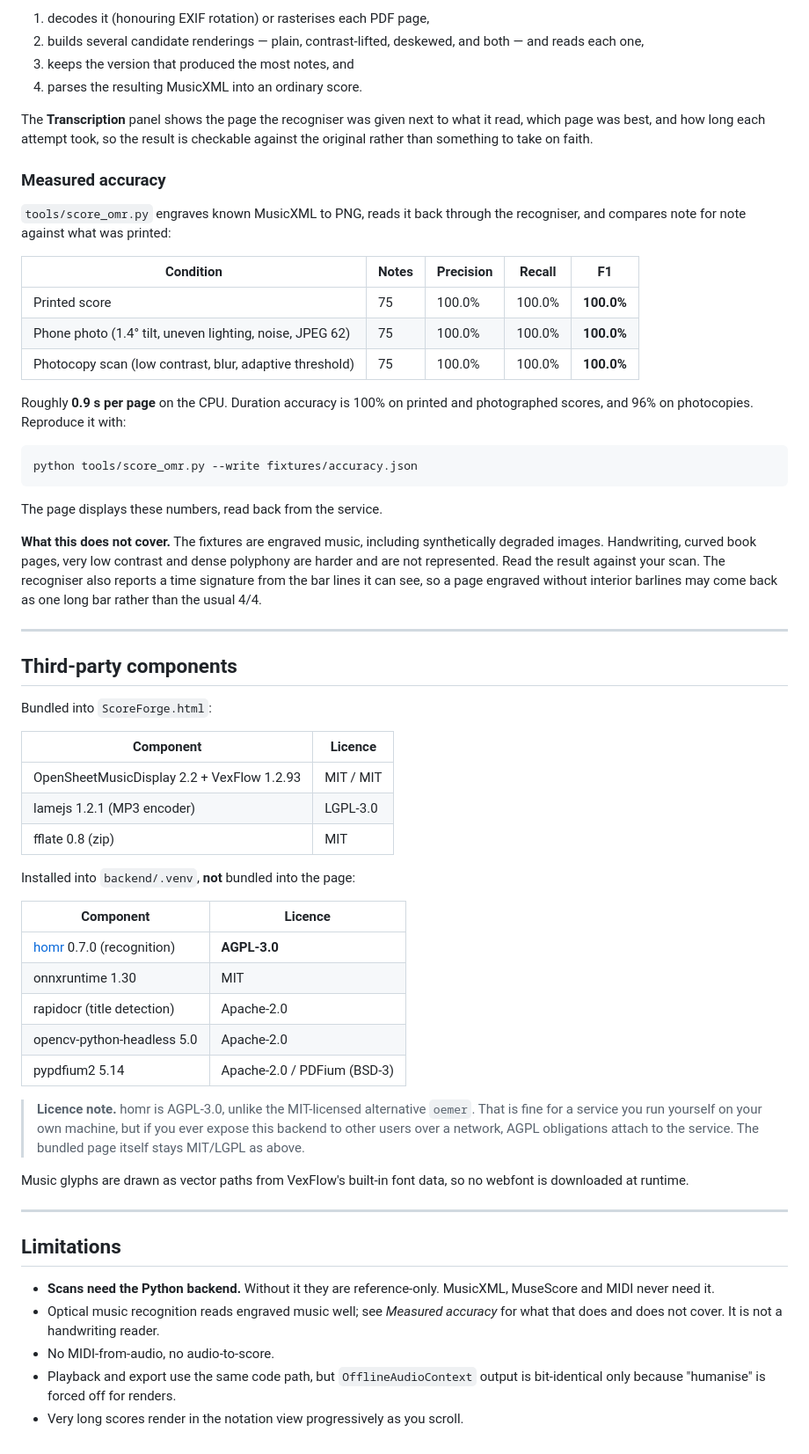
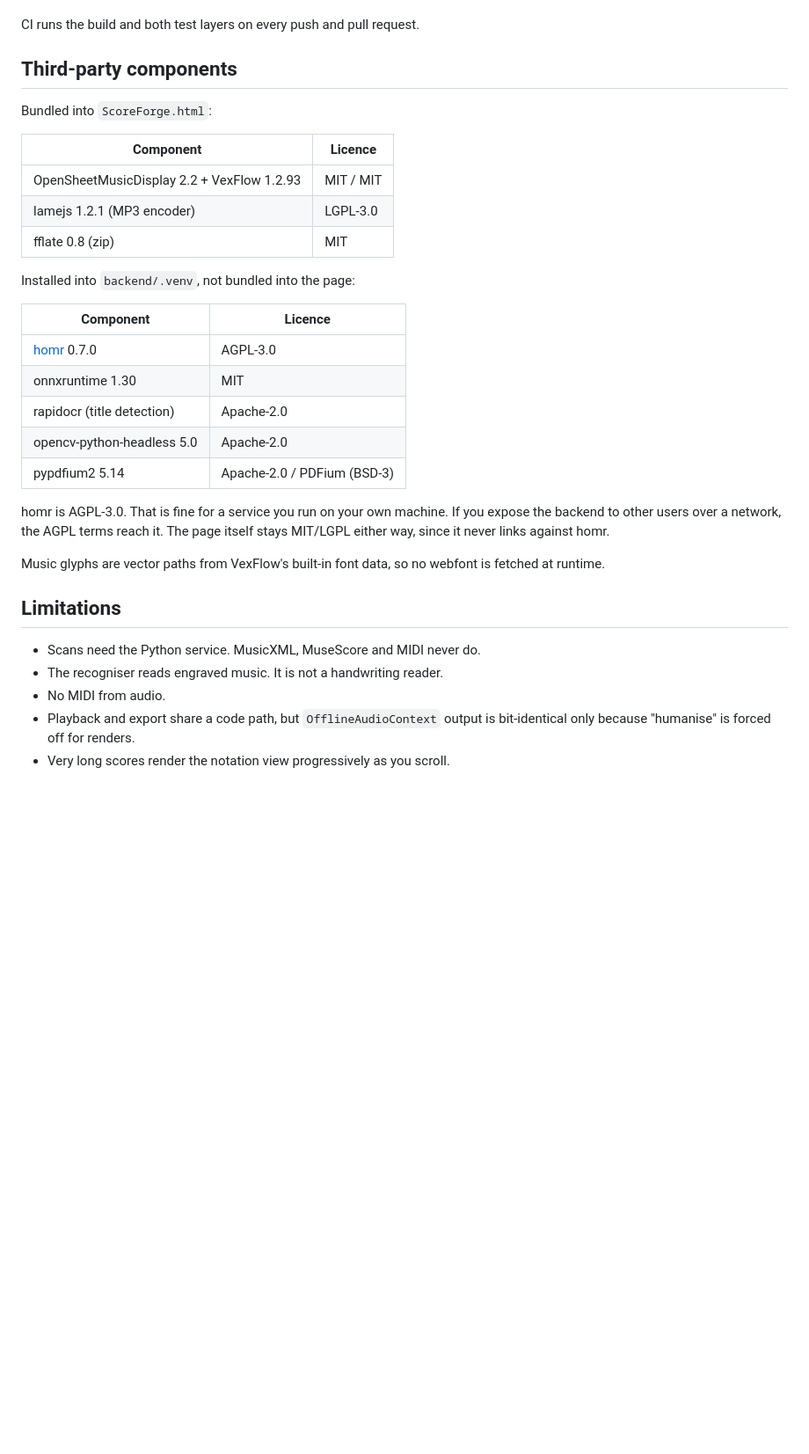
Before and after one commit to ScottYates/ScoreForge, a Markdown page: README.md, the part around one of its changes. Shown at 88% size. GitHub-like rendering; blank space fills up the shorter version.

````diff
--- a/README.md
+++ b/README.md
@@ -206,41 +213,4 @@ Dropping a scan on the page:
-1. decodes it (honouring EXIF rotation) or rasterises each PDF page,
-2. builds several candidate renderings — plain, contrast-lifted, deskewed, and
-   both — and reads each one,
-3. keeps the version that produced the most notes, and
-4. parses the resulting MusicXML into an ordinary score.
-
-The **Transcription** panel shows the page the recogniser was given next to what
-it read, which page was best, and how long each attempt took, so the result is
-checkable against the original rather than something to take on faith.
-
-### Measured accuracy
-
-`tools/score_omr.py` engraves known MusicXML to PNG, reads it back through the
-recogniser, and compares note for note against what was printed:
-
-| Condition | Notes | Precision | Recall | F1 |
-|---|---|---|---|---|
-| Printed score | 75 | 100.0% | 100.0% | **100.0%** |
-| Phone photo (1.4° tilt, uneven lighting, noise, JPEG 62) | 75 | 100.0% | 100.0% | **100.0%** |
-| Photocopy scan (low contrast, blur, adaptive threshold) | 75 | 100.0% | 100.0% | **100.0%** |
-
-Roughly **0.9 s per page** on the CPU. Duration accuracy is 100% on printed and
-photographed scores, and 96% on photocopies. Reproduce it with:
-
-```powershell
-python tools/score_omr.py --write fixtures/accuracy.json
-```
-
-The page displays these numbers, read back from the service.
-
-**What this does not cover.** The fixtures are engraved music, including
-synthetically degraded images. Handwriting, curved book pages, very low contrast
-and dense polyphony are harder and are not represented. Read the result against
-your scan. The recogniser also reports a time signature from the bar lines it
-can see, so a page engraved without interior barlines may come back as one long
-bar rather than the usual 4/4.
-
----
+CI runs the build and both test layers on every push and pull request.
 
 ## Third-party components
 
@@ -252,33 +222,28 @@ Bundled into `ScoreForge.html`:
 | lamejs 1.2.1 (MP3 encoder) | LGPL-3.0 |
 | fflate 0.8 (zip) | MIT |
 
-Installed into `backend/.venv`, **not** bundled into the page:
+Installed into `backend/.venv`, not bundled into the page:
 
 | Component | Licence |
 |---|---|
-| [homr](https://github.com/liebharc/homr) 0.7.0 (recognition) | **AGPL-3.0** |
+| [homr](https://github.com/liebharc/homr) 0.7.0 | AGPL-3.0 |
 | onnxruntime 1.30 | MIT |
 | rapidocr (title detection) | Apache-2.0 |
 | opencv-python-headless 5.0 | Apache-2.0 |
 | pypdfium2 5.14 | Apache-2.0 / PDFium (BSD-3) |
 
-> **Licence note.** homr is AGPL-3.0, unlike the MIT-licensed alternative
-> `oemer`. That is fine for a service you run yourself on your own machine, but
-> if you ever expose this backend to other users over a network, AGPL obligations
-> attach to the service. The bundled page itself stays MIT/LGPL as above.
+homr is AGPL-3.0. That is fine for a service you run on your own machine. If you
+expose the backend to other users over a network, the AGPL terms reach it. The
+page itself stays MIT/LGPL either way, since it never links against homr.
 
-Music glyphs are drawn as vector paths from VexFlow's built-in font data, so no
-webfont is downloaded at runtime.
-
----
+Music glyphs are vector paths from VexFlow's built-in font data, so no webfont
+is fetched at runtime.
 
 ## Limitations
 
-- **Scans need the Python backend.** Without it they are reference-only. MusicXML,
-  MuseScore and MIDI never need it.
-- Optical music recognition reads engraved music well; see *Measured accuracy*
-  for what that does and does not cover. It is not a handwriting reader.
-- No MIDI-from-audio, no audio-to-score.
-- Playback and export use the same code path, but `OfflineAudioContext` output is
+- Scans need the Python service. MusicXML, MuseScore and MIDI never do.
+- The recogniser reads engraved music. It is not a handwriting reader.
+- No MIDI from audio.
+- Playback and export share a code path, but `OfflineAudioContext` output is
   bit-identical only because "humanise" is forced off for renders.
-- Very long scores render in the notation view progressively as you scroll.
+- Very long scores render the notation view progressively as you scroll.
````
Also changed, not shown: other parts of README.md (+121 -114 lines).
